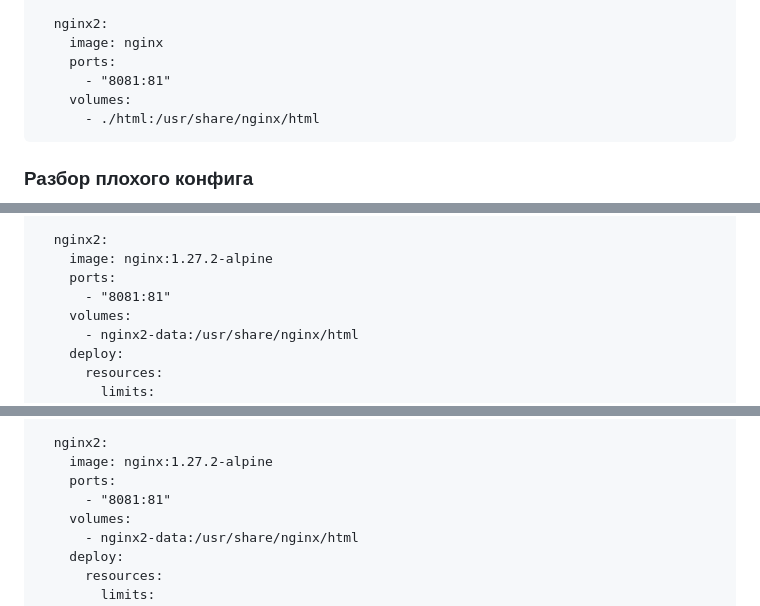
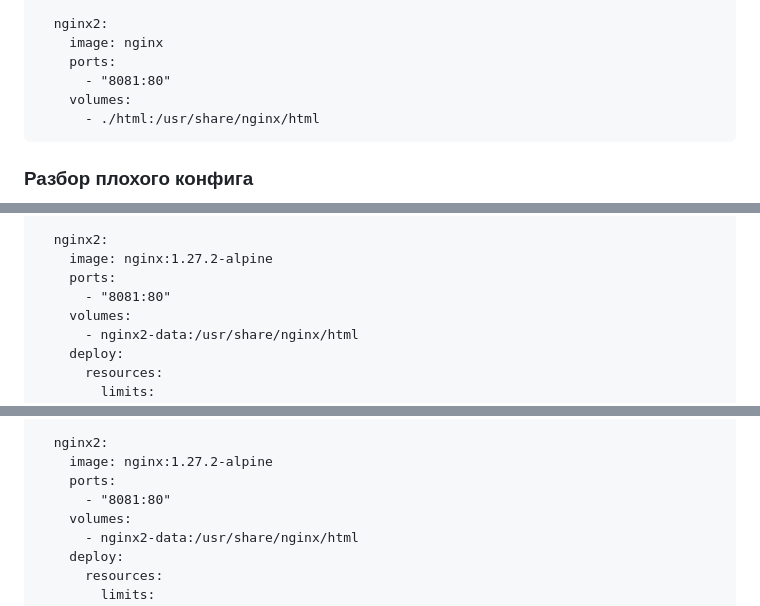
Before and after one commit to Vegrow/modern-optimization-methods, a Markdown page: lab2_star/README.md, 3 parts joined by grey strips. Rendered like a GitHub page.

````diff
--- a/lab2_star/README.md
+++ b/lab2_star/README.md
@@ -25,7 +25,7 @@ services:
   nginx2:
     image: nginx
     ports:
-      - "8081:81"
+      - "8081:80"
     volumes:
       - ./html:/usr/share/nginx/html
 ```
@@ -79,7 +79,7 @@ services:
   nginx2:
     image: nginx:1.27.2-alpine
     ports:
-      - "8081:81"
+      - "8081:80"
     volumes:
       - nginx2-data:/usr/share/nginx/html
     deploy:
@@ -132,7 +132,7 @@ services:
   nginx2:
     image: nginx:1.27.2-alpine
     ports:
-      - "8081:81"
+      - "8081:80"
     volumes:
       - nginx2-data:/usr/share/nginx/html
     deploy:
````
